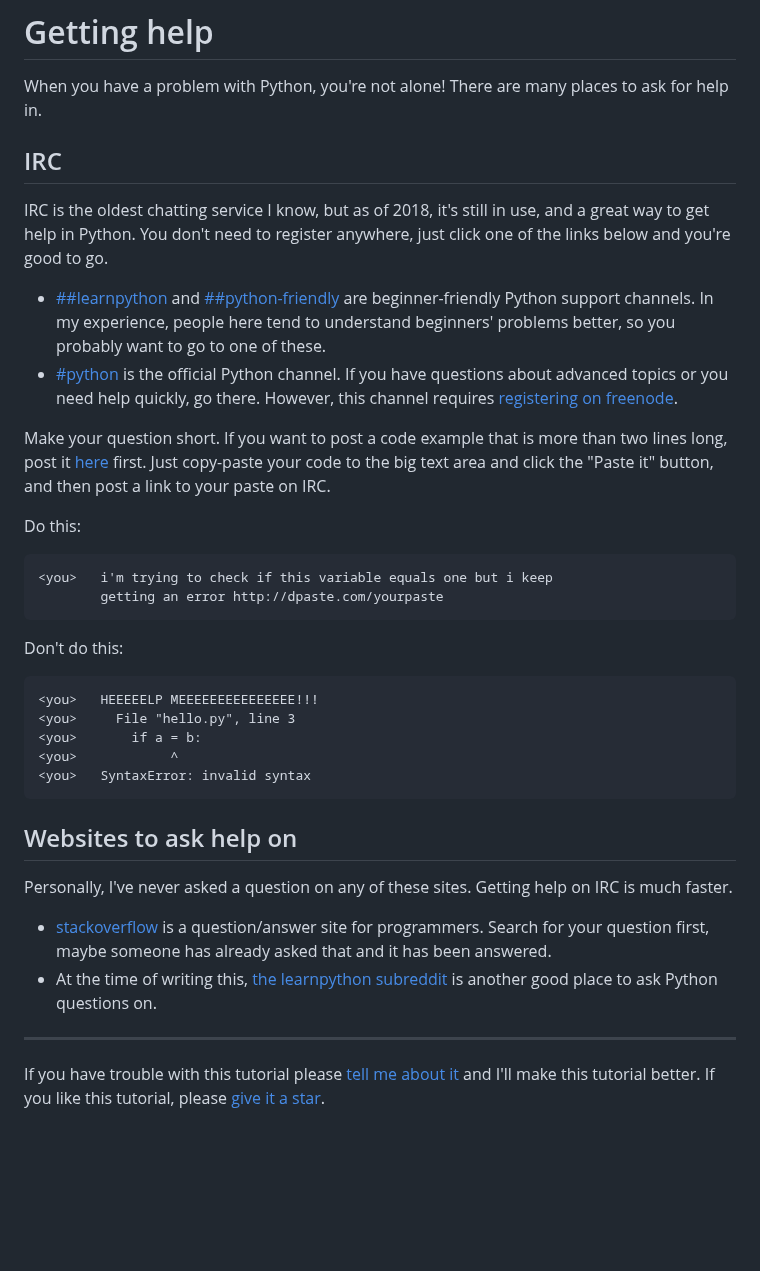
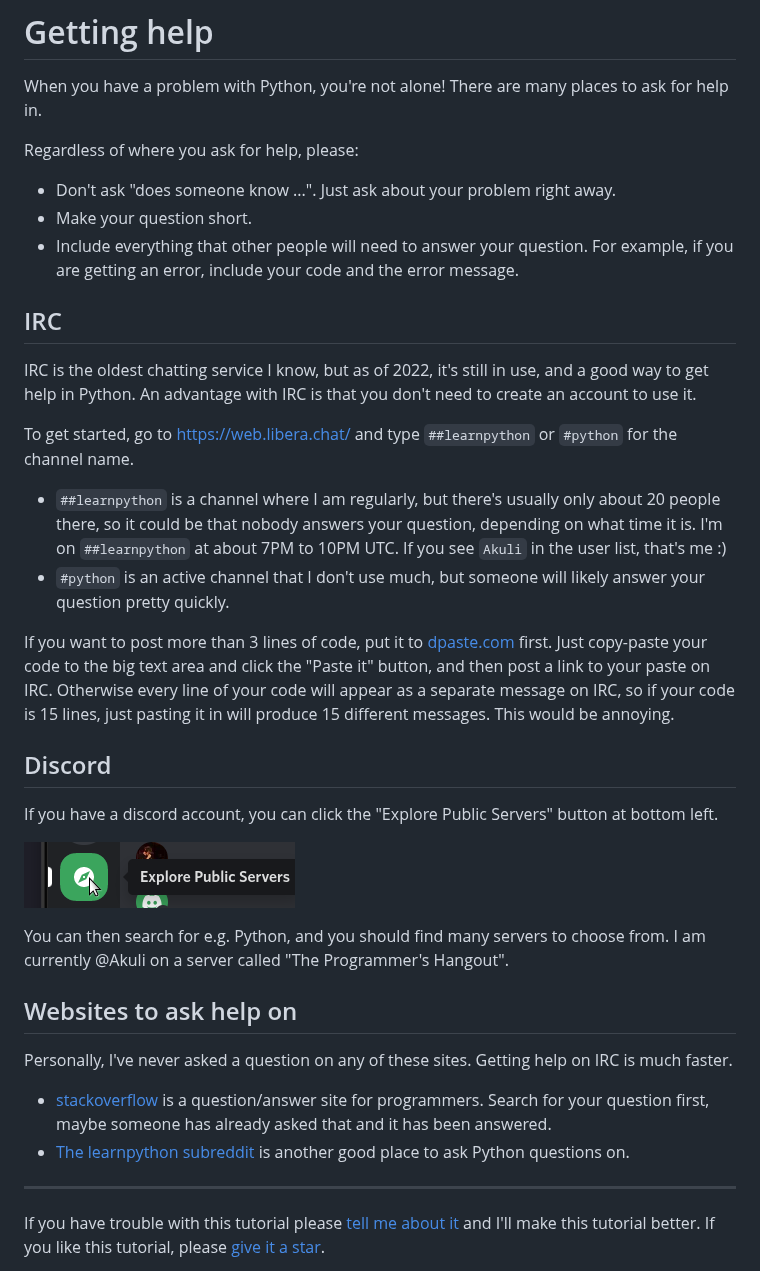
Before and after one commit to Akuli/python-tutorial, a Markdown page: getting-help.md, the part around one of its changes. GitHub-like rendering; pictures changed too: images/discord-explore.png (added); blank space fills up the shorter version.

Commit message:
Update asking help instructions

```diff
--- a/getting-help.md
+++ b/getting-help.md
@@ -3,41 +3,45 @@
 When you have a problem with Python, you're not alone! There are many
 places to ask for help in.
 
+Regardless of where you ask for help, please:
+- Don't ask "does someone know ...". Just ask about your problem right away.
+- Make your question short.
+- Include everything that other people will need to answer your question.
+    For example, if you are getting an error, include your code and the error message.
+
+
 ## IRC
 
-IRC is the oldest chatting service I know, but as of 2018, it's still
-in use, and a great way to get help in Python. You don't need to
-register anywhere, just click one of the links below and you're good to
-go.
+IRC is the oldest chatting service I know, but as of 2022, it's still
+in use, and a good way to get help in Python.
+An advantage with IRC is that you don't need to create an account to use it.
 
-- [##learnpython](https://kiwiirc.com/client/chat.freenode.net/##learnpython) and
-    [##python-friendly](https://kiwiirc.com/client/chat.freenode.net/##python-friendly)
-    are beginner-friendly Python support channels. In my experience,
-    people here tend to understand beginners' problems better, so you
-    probably want to go to one of these.
-- [#python](https://kiwiirc.com/client/chat.freenode.net/#python) is
-    the official Python channel. If you have questions about advanced
-    topics or you need help quickly, go there. However, this channel
-    requires
-    [registering on freenode](http://www.wikihow.com/Register-a-Nickname-on-Freenode).
+To get started, go to https://web.libera.chat/ and type `##learnpython` or `#python` for the channel name.
 
-Make your question short. If you want to post a code example that is
-more than two lines long, post it [here](http://dpaste.com/) first.
+- `##learnpython` is a channel where I am regularly, but there's usually only about 20 people there,
+    so it could be that nobody answers your question, depending on what time it is.
+    I'm on `##learnpython` at about 7PM to 10PM UTC.
+    If you see `Akuli` in the user list, that's me :)
+- `#python` is an active channel that I don't use much, but someone will likely answer your question pretty quickly.
+
+If you want to post more than 3 lines of code,
+put it to [dpaste.com](https://dpaste.com/) first.
 Just copy-paste your code to the big text area and click the "Paste it"
 button, and then post a link to your paste on IRC.
+Otherwise every line of your code will appear as a separate message on IRC,
+so if your code is 15 lines, just pasting it in will produce 15 different messages.
+This would be annoying.
 
-Do this:
 
-    <you>   i'm trying to check if this variable equals one but i keep
-            getting an error http://dpaste.com/yourpaste
+## Discord
 
-Don't do this:
+If you have a discord account, you can click the "Explore Public Servers" button at bottom left.
 
-    <you>   HEEEEELP MEEEEEEEEEEEEEEE!!!
-    <you>     File "hello.py", line 3
-    <you>       if a = b:
-    <you>            ^
-    <you>   SyntaxError: invalid syntax
+![Discord's explore public servers button](images/discord-explore.png)
+
+You can then search for e.g. Python, and you should find many servers to choose from.
+I am currently @Akuli on a server called "The Programmer's Hangout".
+
 
 ## Websites to ask help on
 
@@ -48,7 +52,6 @@ help on IRC is much faster.
     for programmers. Search for your question first, maybe someone has
     already asked that and it has been answered.
-- At the time of writing this,
-    [the learnpython subreddit](https://www.reddit.com/r/learnpython/)
+- [The learnpython subreddit](https://www.reddit.com/r/learnpython/)
     is another good place to ask Python questions on.
 
 ***
```
Also changed, not shown: other parts of getting-help.md (+1 -1 lines), contact-me.md (+1 -1 lines).
